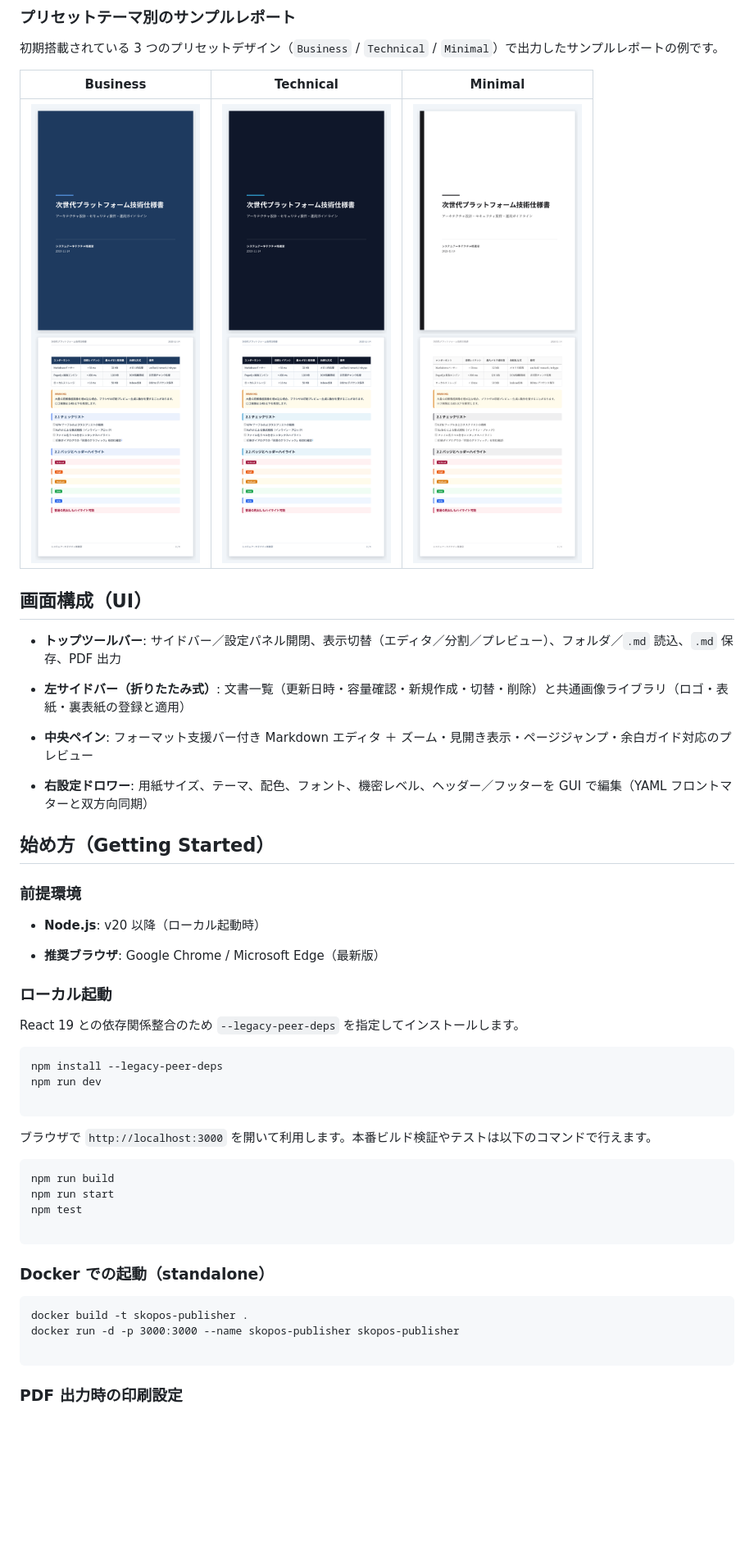
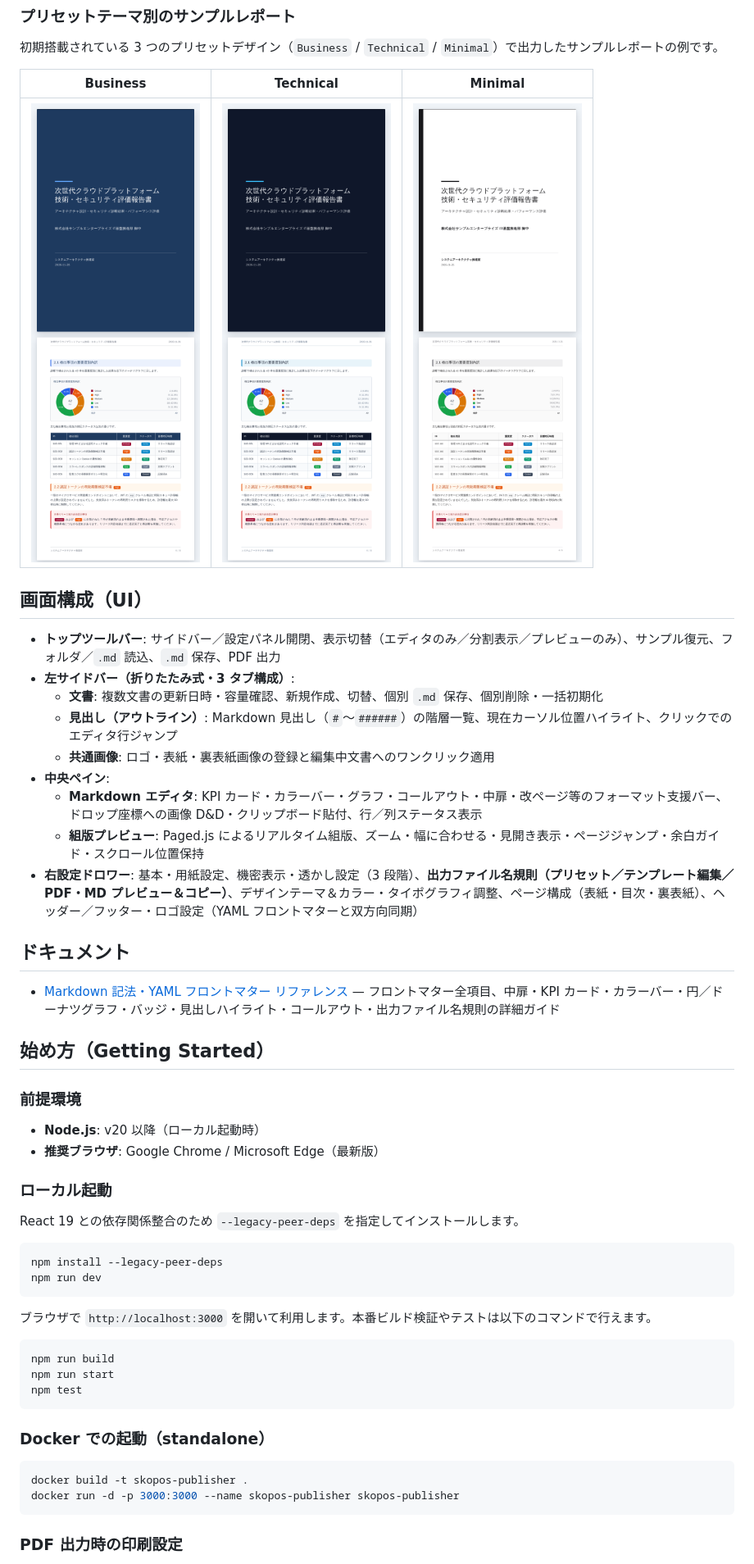
Before and after one commit to takeume2/skopos-publisher, a Markdown page: README.md, the part around one of its changes. Shown at 82% size. GitHub-like rendering; pictures changed too: docs/sample-theme-business.png, docs/sample-theme-minimal.png, docs/sample-theme-technical.png; blank space fills up the shorter version.

Commit message:
docs: update README, add markdown syntax guide, and refresh screenshots

````diff
--- a/README.md
+++ b/README.md
@@ -29,47 +30,49 @@ Markdown と YAML フロントマターから、Paged.js（CSS Paged Media）を
 
 ## 画面構成（UI）
 
-* **トップツールバー**: サイドバー／設定パネル開閉、表示切替（エディタ／分割／プレビュー）、フォルダ／`.md` 読込、`.md` 保存、PDF 出力
+* **トップツールバー**: サイドバー／設定パネル開閉、表示切替（エディタのみ／分割表示／プレビューのみ）、サンプル復元、フォルダ／`.md` 読込、`.md` 保存、PDF 出力
+* **左サイドバー（折りたたみ式・3 タブ構成）**:
+  * **文書**: 複数文書の更新日時・容量確認、新規作成、切替、個別 `.md` 保存、個別削除・一括初期化
+  * **見出し（アウトライン）**: Markdown 見出し（`#`〜`######`）の階層一覧、現在カーソル位置ハイライト、クリックでのエディタ行ジャンプ
+  * **共通画像**: ロゴ・表紙・裏表紙画像の登録と編集中文書へのワンクリック適用
+* **中央ペイン**:
+  * **Markdown エディタ**: KPI カード・カラーバー・グラフ・コールアウト・中扉・改ページ等のフォーマット支援バー、ドロップ座標への画像 D&D・クリップボード貼付、行／列ステータス表示
+  * **組版プレビュー**: Paged.js によるリアルタイム組版、ズーム・幅に合わせる・見開き表示・ページジャンプ・余白ガイド・スクロール位置保持
+* **右設定ドロワー**: 基本・用紙設定、機密表示・透かし設定（3 段階）、**出力ファイル名規則（プリセット／テンプレート編集／PDF・MD プレビュー＆コピー）**、デザインテーマ＆カラー・タイポグラフィ調整、ページ構成（表紙・目次・裏表紙）、ヘッダー／フッター・ロゴ設定（YAML フロントマターと双方向同期）
 
-* **左サイドバー（折りたたみ式）**: 文書一覧（更新日時・容量確認・新規作成・切替・削除）と共通画像ライブラリ（ロゴ・表紙・裏表紙の登録と適用）
+## ドキュメント
 
-* **中央ペイン**: フォーマット支援バー付き Markdown エディタ ＋ ズーム・見開き表示・ページジャンプ・余白ガイド対応のプレビュー
-
-* **右設定ドロワー**: 用紙サイズ、テーマ、配色、フォント、機密レベル、ヘッダー／フッターを GUI で編集（YAML フロントマターと双方向同期）
+* [Markdown 記法・YAML フロントマター リファレンス](docs/markdown-guide.md) — フロントマター全項目、中扉・KPI カード・カラーバー・円／ドーナツグラフ・バッジ・見出しハイライト・コールアウト・出力ファイル名規則の詳細ガイド
 
 ## 始め方（Getting Started）
 
 ### 前提環境
 
 * **Node.js**: v20 以降（ローカル起動時）
-
 * **推奨ブラウザ**: Google Chrome / Microsoft Edge（最新版）
 
 ### ローカル起動
 
 React 19 との依存関係整合のため `--legacy-peer-deps` を指定してインストールします。
 
-```
+```bash
 npm install --legacy-peer-deps
 npm run dev
-
 ```
 
 ブラウザで `http://localhost:3000` を開いて利用します。本番ビルド検証やテストは以下のコマンドで行えます。
 
-```
+```bash
 npm run build
 npm run start
 npm test
-
 ```
 
 ### Docker での起動（standalone）
 
-```
+```bash
 docker build -t skopos-publisher .
 docker run -d -p 3000:3000 --name skopos-publisher skopos-publisher
-
 ```
 
 ### PDF 出力時の印刷設定
````
Also changed, not shown: other parts of README.md (+8 -7 lines), docs/markdown-guide.md (added, +208 -0 lines), docs/overview.png, docs/pdf-output-sample.png.
